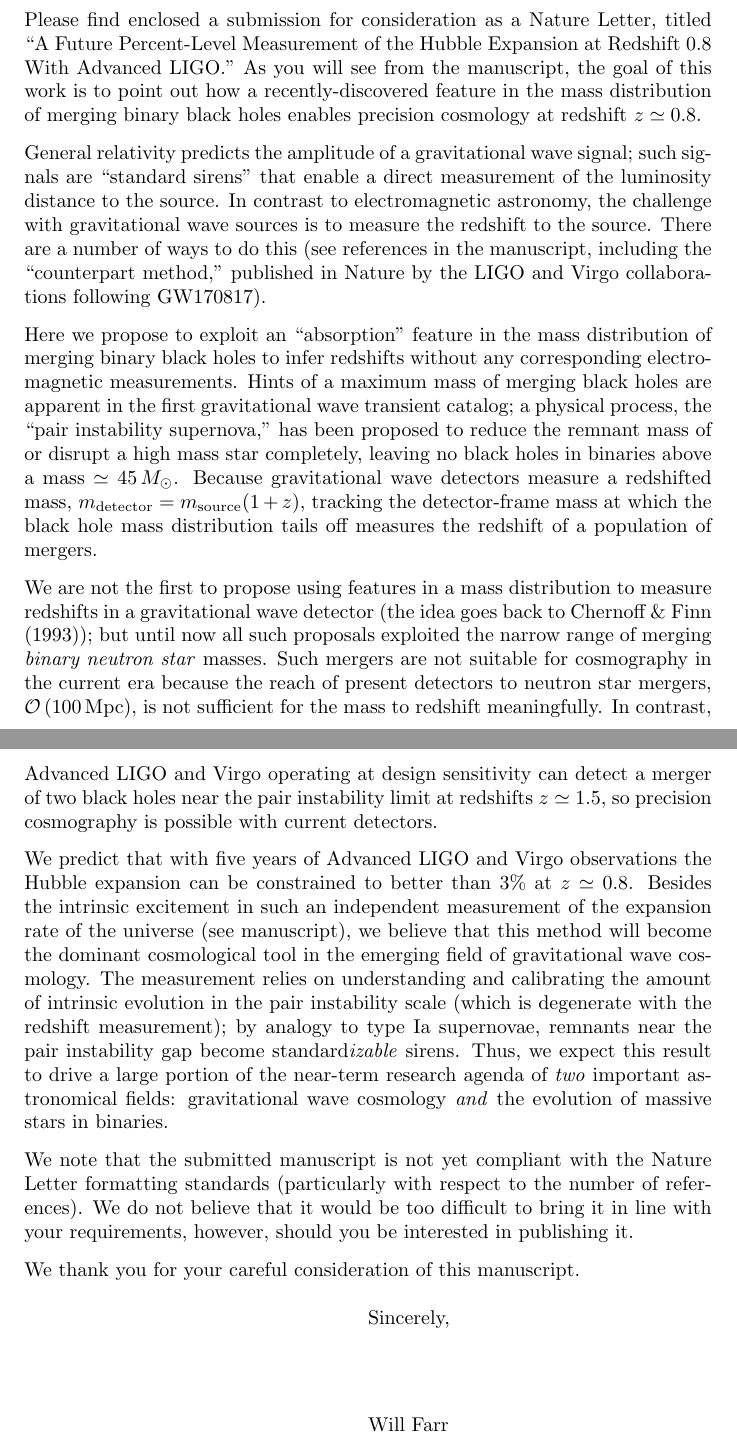
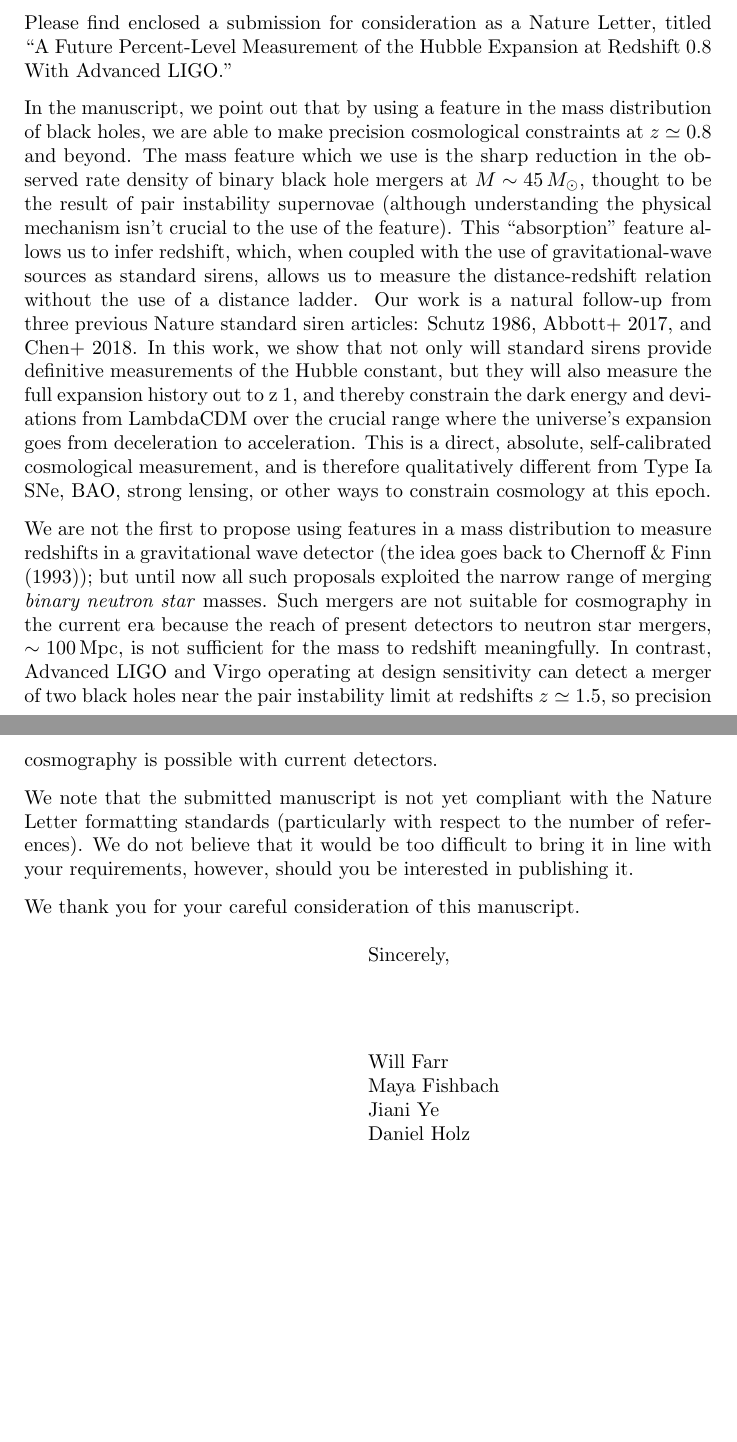
Before and after one commit to farr/PISNLineCosmography, a LaTeX letter (cover/pisn-cover.tex): two parts of pages 1 and 2 of 2, joined at a grey line, cut so that both start at the same text, the shorter picture padded with empty space. Compiled offline with pdfLaTeX.

Commit message:
Merged Daniel's version of the cover letter with mine.  Ready to go.

```diff
--- a/cover/pisn-cover.tex
+++ b/cover/pisn-cover.tex
@@ -2,7 +2,7 @@
 
 \address{Department of Physics and Astronomy\\Stony Brook University\\Stony Brook NY 11794\\United States}
 
-\signature{Will Farr}
+\signature{Will Farr\\Maya Fishbach\\Jiani Ye\\Daniel Holz}
 
 \begin{document}
 
@@ -12,53 +12,37 @@
 
 Please find enclosed a submission for consideration as a Nature Letter, titled
 ``A Future Percent-Level Measurement of the Hubble Expansion at Redshift 0.8
-With Advanced LIGO.''  As you will see from the manuscript, the goal of this
-work is to point out how a recently-discovered feature in the mass distribution
-of merging binary black holes enables precision cosmology at redshift $z \simeq
-0.8$.
+With Advanced LIGO.''
 
-General relativity predicts the amplitude of a gravitational wave signal; such
-signals are ``standard sirens'' that enable a direct measurement of the
-luminosity distance to the source.  In contrast to electromagnetic astronomy,
-the challenge with gravitational wave sources is to measure the redshift to the
-source.  There are a number of ways to do this (see references in the
-manuscript, including the ``counterpart method,'' published in Nature by the
-LIGO and Virgo collaborations following GW170817).
-
-Here we propose to exploit an ``absorption'' feature in the mass distribution of
-merging binary black holes to infer redshifts without any corresponding
-electromagnetic measurements.  Hints of a maximum mass of merging black holes
-are apparent in the first gravitational wave transient catalog; a physical
-process, the ``pair instability supernova,'' has been proposed to reduce the
-remnant mass of or disrupt a high mass star completely, leaving no black holes
-in binaries above a mass $\simeq 45 \, M_\odot$.  Because gravitational wave
-detectors measure a redshifted mass, $m_\mathrm{detector} = m_\mathrm{source}
-(1+z)$, tracking the detector-frame mass at which the black hole mass
-distribution tails off measures the redshift of a population of mergers.
+In the manuscript, we point out that by using a feature in the mass distribution
+of black holes, we are able to make precision cosmological constraints at $z
+\simeq 0.8$ and beyond. The mass feature which we use is the sharp reduction in
+the observed rate density of binary black hole mergers at $M \sim 45\, M_\odot$,
+thought to be the result of pair instability supernovae (although understanding
+the physical mechanism isn't crucial to the use of the feature). This
+``absorption'' feature allows us to infer redshift, which, when coupled with the
+use of gravitational-wave sources as standard sirens, allows us to measure the
+distance-redshift relation without the use of a distance ladder. Our work is a
+natural follow-up from three previous Nature standard siren articles: Schutz
+1986, Abbott+ 2017, and Chen+ 2018. In this work, we show that not only will
+standard sirens provide definitive measurements of the Hubble constant, but they
+will also measure the full expansion history out to z~1, and thereby constrain
+the dark energy and deviations from LambdaCDM over the crucial range where the
+universe's expansion goes from deceleration to acceleration. This is a direct,
+absolute, self-calibrated cosmological measurement, and is therefore
+qualitatively different from Type Ia SNe, BAO, strong lensing, or other ways to
+constrain cosmology at this epoch.
 
 We are not the first to propose using features in a mass distribution to measure
 redshifts in a gravitational wave detector (the idea goes back to Chernoff \&
 Finn (1993)); but until now all such proposals exploited the narrow range of
 merging \emph{binary neutron star} masses.  Such mergers are not suitable for
 cosmography in the current era because the reach of present detectors to neutron
-star mergers, $\mathcal{O}\left( 100 \, \mathrm{Mpc} \right)$, is not sufficient
-for the mass to redshift meaningfully.  In contrast, Advanced LIGO and Virgo
-operating at design sensitivity can detect a merger of two black holes near the
-pair instability limit at redshifts $z \simeq 1.5$, so precision cosmography is
-possible with current detectors.
-
-We predict that with five years of Advanced LIGO and Virgo observations the
-Hubble expansion can be constrained to better than 3\% at $z \simeq 0.8$.
-Besides the intrinsic excitement in such an independent measurement of the
-expansion rate of the universe (see manuscript), we believe that this method
-will become the dominant cosmological tool in the emerging field of
-gravitational wave cosmology.  The measurement relies on understanding and
-calibrating the amount of intrinsic evolution in the pair instability scale
-(which is degenerate with the redshift measurement); by analogy to type Ia
-supernovae, remnants near the pair instability gap become standard\emph{izable}
-sirens.  Thus, we expect this result to drive a large portion of the near-term
-research agenda of \emph{two} important astronomical fields: gravitational wave
-cosmology \emph{and} the evolution of massive stars in binaries.
+star mergers, $\sim 100 \, \mathrm{Mpc}$, is not sufficient for the mass to
+redshift meaningfully.  In contrast, Advanced LIGO and Virgo operating at design
+sensitivity can detect a merger of two black holes near the pair instability
+limit at redshifts $z \simeq 1.5$, so precision cosmography is possible with
+current detectors.
 
 We note that the submitted manuscript is not yet compliant with the Nature
 Letter formatting standards (particularly with respect to the number of
```
Also changed, not shown: cover/pisn-cover.pdf.
